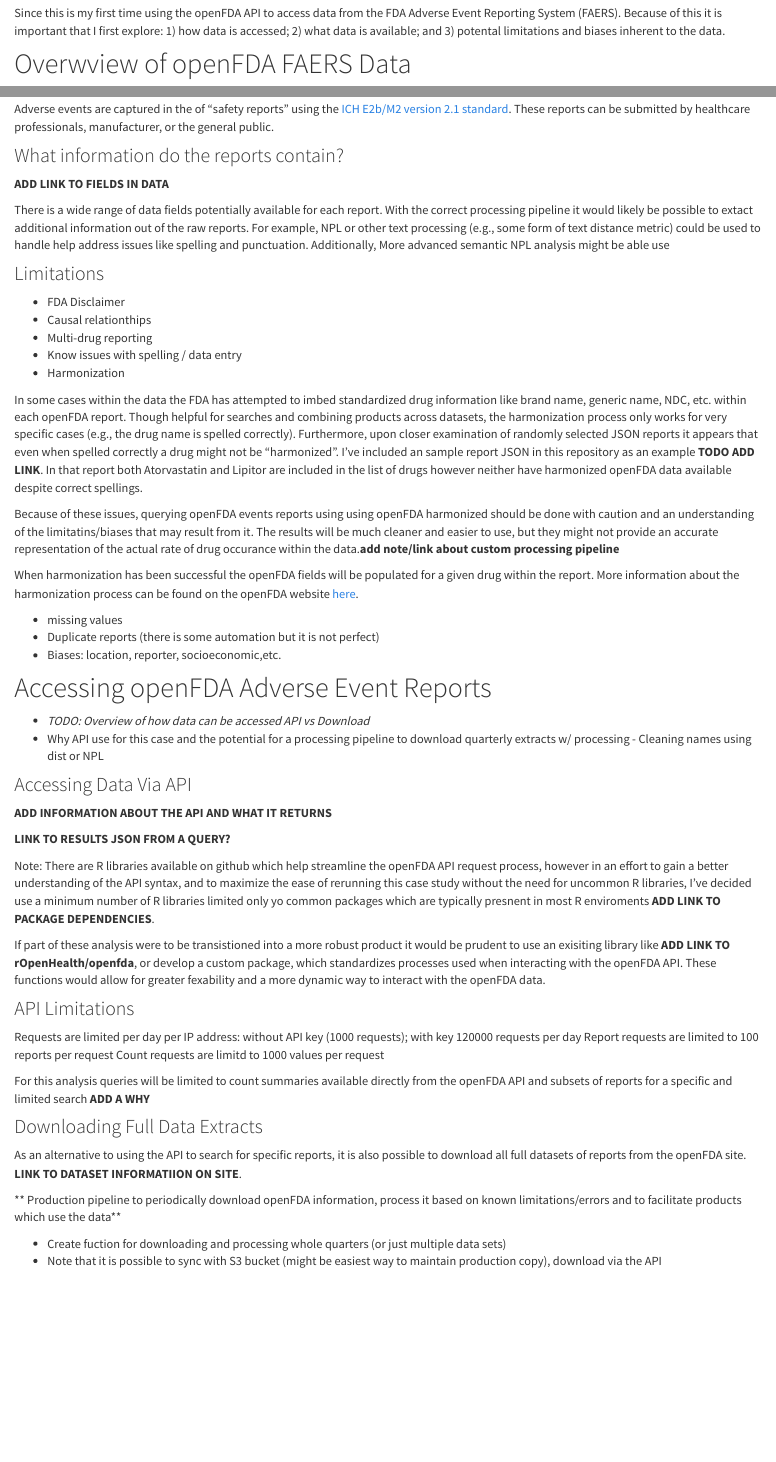
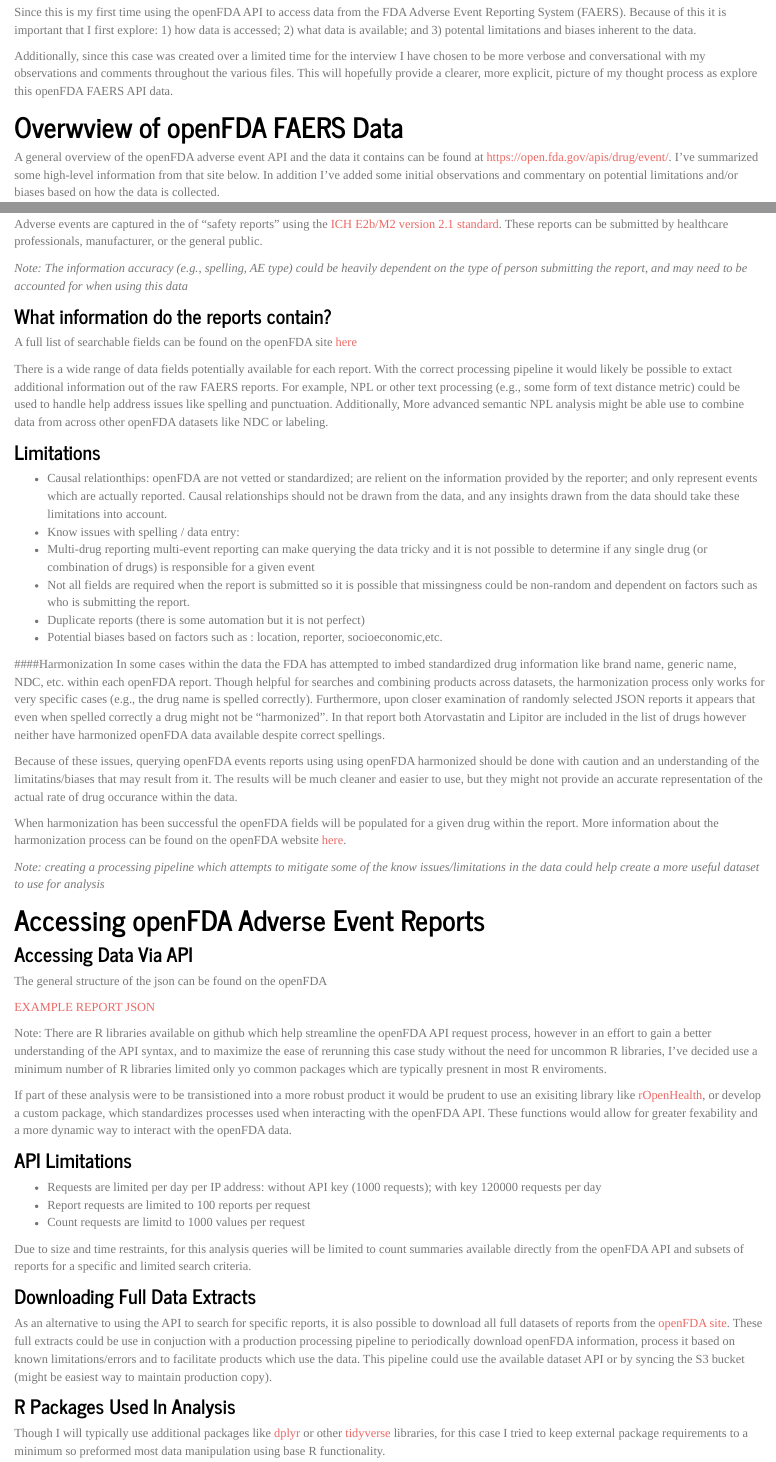
Before and after one commit to bmanry13/AstraZeneca-openFDA-Case-Study, an R Markdown document (index.Rmd): the page in a window 1100 px wide, from 130 px down before the commit and from 190 px down after it, so that both start at the same text, and a second part further down, joined at a grey line. Rendered offline with R 4.5, knitr and Pandoc, with nearby package versions.

Commit message:
wording updates and inital test drug report

```diff
--- a/_site.yml
+++ b/_site.yml
@@ -10,4 +10,4 @@ navbar:
 output:
   html_document:
     smart: false
-    theme: cosmo
+    theme: journal
--- a/index.Rmd
+++ b/index.Rmd
@@ -5,5 +5,6 @@ title: "Documentation Review"
 Since this is my first time using the openFDA API to access data from the FDA Adverse Event Reporting System (FAERS). Because of this it is important that I first explore: 1) how data is accessed; 2) what data is available; and 3) potental limitations and biases inherent to the data.
 
+Additionally, since this case was created over a limited time for the interview I have chosen to be more verbose and conversational with my observations and comments throughout the various files. This will hopefully provide a clearer, more explicit, picture of my thought process as explore this openFDA FAERS API data.
 
 # Overwview of openFDA FAERS Data
 
@@ -13,59 +14,54 @@ A general overview of the openFDA adverse event API and the data it contains can
 
 Adverse events are captured in the of "safety reports" using the [ICH E2b/M2 version 2.1 standard](https://admin.ich.org/sites/default/files/inline-files/ICH_ICSR_Specification_V2-3.pdf). These reports can be submitted by healthcare professionals, manufacturer, or the general public.
 
+*Note:  The information accuracy (e.g., spelling, AE type) could be heavily dependent on the type of person submitting the report, and may need to be accounted for when using this data*
+
 ### What information do the reports contain?
 
-**ADD LINK TO FIELDS IN DATA**
+A full list of searchable fields can be found on the openFDA site [here](https://open.fda.gov/apis/drug/event/searchable-fields)
 
-There is a wide range of data fields potentially available for each report. With the correct processing pipeline it would likely be possible to extact additional information out of the raw reports. For example, NPL or other text processing (e.g., some form of text distance metric) could be used to handle help address issues like spelling and punctuation. Additionally, More advanced semantic NPL analysis might be able use
-
+There is a wide range of data fields potentially available for each report. With the correct processing pipeline it would likely be possible to extact additional information out of the raw FAERS reports. For example, NPL or other text processing (e.g., some form of text distance metric) could be used to handle help address issues like spelling and punctuation. Additionally, More advanced semantic NPL analysis might be able use to combine data from across other openFDA datasets like NDC or labeling.
 
 ### Limitations
-* FDA Disclaimer
-* Causal relationthips
-* Multi-drug reporting
-* Know issues with spelling / data entry
-* Harmonization
+* Causal relationthips: openFDA are not vetted or standardized; are relient on the information provided by the reporter; and only represent events which are actually reported. Causal relationships should not be drawn from the data, and any insights drawn from the data should take these limitations into account.
+* Know issues with spelling / data entry:
+* Multi-drug reporting multi-event reporting can make querying the data tricky and it is not possible to determine if any single drug (or combination of drugs) is responsible for a given event
+* Not all fields are required when the report is submitted so it is possible that missingness could be non-random and dependent on factors such as who is submitting the report.
+* Duplicate reports (there is some automation but it is not perfect)
+* Potential biases based on factors such as : location, reporter, socioeconomic,etc.
 
-In some cases within the data the FDA has attempted to imbed standardized drug information like brand name, generic name, NDC, etc. within each openFDA report. Though helpful for searches and combining products across datasets, the harmonization process only works for very specific cases (e.g., the drug name is spelled correctly). Furthermore, upon closer examination of randomly selected JSON reports it appears that even when spelled correctly a drug might not be "harmonized". I've included an sample report JSON in this repository as an example **TODO ADD LINK**. In that report both Atorvastatin and Lipitor are included in the list of drugs however neither have harmonized openFDA data available despite correct spellings.
+####Harmonization
+In some cases within the data the FDA has attempted to imbed standardized drug information like brand name, generic name, NDC, etc. within each openFDA report. Though helpful for searches and combining products across datasets, the harmonization process only works for very specific cases (e.g., the drug name is spelled correctly). Furthermore, upon closer examination of randomly selected JSON reports it appears that even when spelled correctly a drug might not be "harmonized". In that report both Atorvastatin and Lipitor are included in the list of drugs however neither have harmonized openFDA data available despite correct spellings.
 
-Because of these issues, querying openFDA events reports using using openFDA harmonized should be done with caution and an understanding of the limitatins/biases that may result from it. The results will be much cleaner and easier to use, but they might not provide an accurate representation of the actual rate of drug occurance within the data.**add note/link about custom processing pipeline**
+Because of these issues, querying openFDA events reports using using openFDA harmonized should be done with caution and an understanding of the limitatins/biases that may result from it. The results will be much cleaner and easier to use, but they might not provide an accurate representation of the actual rate of drug occurance within the data.
 
 When harmonization has been successful the openFDA fields will be populated for a given drug within the report. More information about the harmonization process can be found on the openFDA website [here](https://open.fda.gov/apis/openfda-fields/).
 
-
-* missing values
-* Duplicate reports (there is some automation but it is not perfect)
-* Biases: location, reporter, socioeconomic,etc.
+*Note: creating a processing pipeline which attempts to mitigate some of the know issues/limitations in the data could help create a more useful dataset to use for analysis*
 
 # Accessing openFDA Adverse Event Reports
-* *TODO: Overview of how data can be accessed API vs Download*
-* Why API use for this case and the potential for a processing pipeline to download quarterly extracts w/ processing - Cleaning names using dist or NPL
-
 
 ### Accessing Data Via API
 
-**ADD INFORMATION ABOUT THE API AND WHAT IT RETURNS**
+The general structure of the json can be found on the openFDA
 
-**LINK TO RESULTS JSON FROM A QUERY?**
+[EXAMPLE REPORT JSON](https://raw.githubusercontent.com/bmanry13/AstraZeneca-openFDA-Case-Study/master/data/json_extracts/example_json.json)
+
+Note: There are R libraries available on github which help streamline the openFDA API request process, however in an effort to gain a better understanding of the API syntax, and to maximize the ease of rerunning this case study without the need for uncommon R libraries, I've decided use a minimum number of R libraries limited only yo common packages which are typically presnent in most R enviroments.
+
+If part of these analysis were to be transistioned into a more robust product it would be prudent to use an exisiting library like [rOpenHealth](https://github.com/rOpenHealth/openfda), or develop a custom package, which standardizes processes used when interacting with the openFDA API. These functions would allow for greater fexability and a more dynamic way to interact with the openFDA data.
+
+### API Limitations
+* Requests are limited per day per IP address: without API key (1000 requests); with key 120000 requests per day
+* Report requests are limited to 100 reports per request
+* Count requests are limitd to 1000 values per request
+
+Due to size and time restraints, for this analysis queries will be limited to count summaries available directly from the openFDA API and subsets of reports for a specific and limited search criteria.
+
+### Downloading Full Data Extracts
+As an alternative to using the API to search for specific reports, it is also possible to download all full datasets of reports from the [openFDA site](https://open.fda.gov/apis/downloads/). These full extracts could be use in conjuction with a production processing pipeline to periodically download openFDA information, process it based on known limitations/errors and to facilitate products which use the data. This pipeline could use the available dataset API or by syncing the S3 bucket (might be easiest way to maintain production copy).
 
 
-Note: There are R libraries available on github which help streamline the openFDA API request process, however in an effort to gain a better understanding of the API syntax, and to maximize the ease of rerunning this case study without the need for uncommon R libraries, I've decided use a minimum number of R libraries limited only yo common packages which are typically presnent in most R enviroments **ADD LINK TO PACKAGE DEPENDENCIES**.
+### R Packages Used In Analysis
+Though I will typically use additional packages like [dplyr]() or other [tidyverse]() libraries, for this case I tried to keep external package requirements to a minimum so preformed most data manipulation using base R functionality.
 
-If part of these analysis were to be transistioned into a more robust product it would be prudent to use an exisiting library like **ADD LINK TO rOpenHealth/openfda**, or develop a custom package, which standardizes processes used when interacting with the openFDA API. These functions would allow for greater fexability and a more dynamic way to interact with the openFDA data.
-
-### API Limitations
-Requests are limited per day per IP address: without API key (1000 requests); with key 120000 requests per day
-Report requests are limited to 100 reports per request
-Count requests are limitd to 1000 values per request
-
-For this analysis queries will be limited to count summaries available directly from the openFDA API and subsets of reports for a specific and limited search **ADD A WHY**
-
-### Downloading Full Data Extracts
-
-As an alternative to using the API to search for specific reports, it is also possible to download all full datasets of reports from the openFDA site. **LINK TO DATASET INFORMATIION ON SITE**.
-
-** Production pipeline to periodically download openFDA information, process it based on known limitations/errors and to facilitate products which use the data**
-
-* Create fuction for downloading and processing whole quarters (or just multiple data sets)
-* Note that it is possible to sync with S3 bucket (might be easiest way to maintain production copy), download via the API
```
Also changed, not shown: Inital-Data-Exploration.Rmd (+0 -3 lines), R/functions.R (+25 -19 lines), test-drug-report.Rmd (added, +83 -0 lines), docs/R/functions.R, index.Rmd (5 more changed lines), 9 other files.
